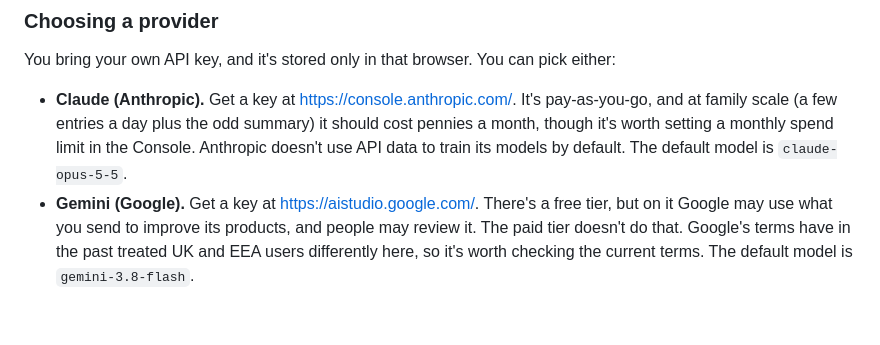
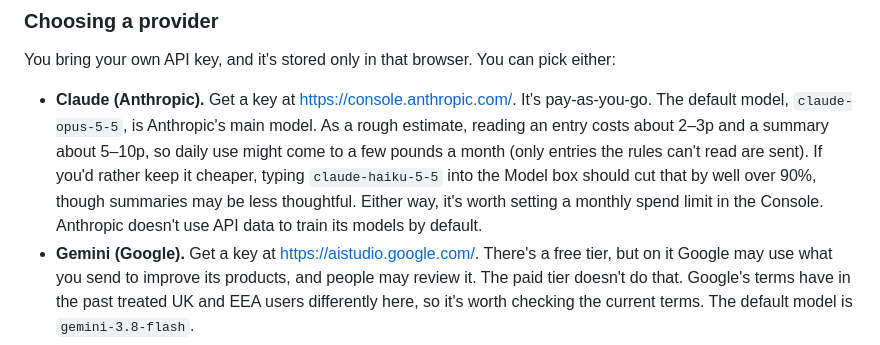
Before and after one commit to harrydoddnoble/Points, a Markdown page: README.md, the part around the change. Drawn GitHub-style; blank space fills up the shorter version.

Commit message:
Correct the AI cost estimate in the README
Co-Authored-By: Claude Opus 5.5 <noreply@anthropic.com>
Claude-Session: https://claude.ai/code/session_01UhQNG6xa9qxUjM8RgsUwCK

```diff
--- a/README.md
+++ b/README.md
@@ -42,7 +42,7 @@ The rules still handle anything they *can* read, like "Sam +2 tidying". That kee
 
 You bring your own API key, and it's stored only in that browser. You can pick either:
 
-- **Claude (Anthropic).** Get a key at <https://console.anthropic.com/>. It's pay-as-you-go, and at family scale (a few entries a day plus the odd summary) it should cost pennies a month, though it's worth setting a monthly spend limit in the Console. Anthropic doesn't use API data to train its models by default. The default model is `claude-opus-5-5`.
+- **Claude (Anthropic).** Get a key at <https://console.anthropic.com/>. It's pay-as-you-go. The default model, `claude-opus-5-5`, is Anthropic's main model. As a rough estimate, reading an entry costs about 2–3p and a summary about 5–10p, so daily use might come to a few pounds a month (only entries the rules can't read are sent). If you'd rather keep it cheaper, typing `claude-haiku-5-5` into the Model box should cut that by well over 90%, though summaries may be less thoughtful. Either way, it's worth setting a monthly spend limit in the Console. Anthropic doesn't use API data to train its models by default.
 - **Gemini (Google).** Get a key at <https://aistudio.google.com/>. There's a free tier, but on it Google may use what you send to improve its products, and people may review it. The paid tier doesn't do that. Google's terms have in the past treated UK and EEA users differently here, so it's worth checking the current terms. The default model is `gemini-3.8-flash`.
 
 Either way, **"Hide the children's names"** is on by default. Each name is replaced with a code like `[C1]` before anything leaves the device, and swapped back when the answer arrives. Other personal details in what you dictate (a school name, say) are still sent as they are.
```
